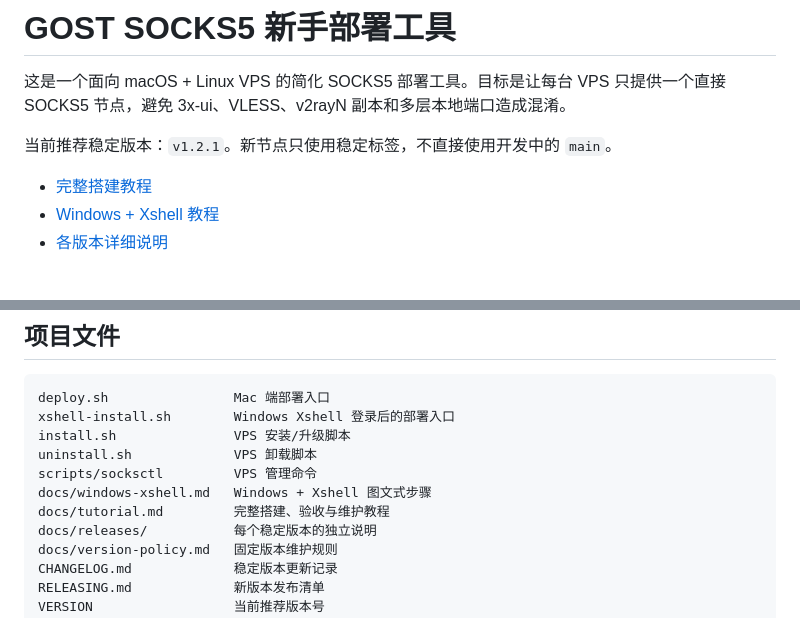
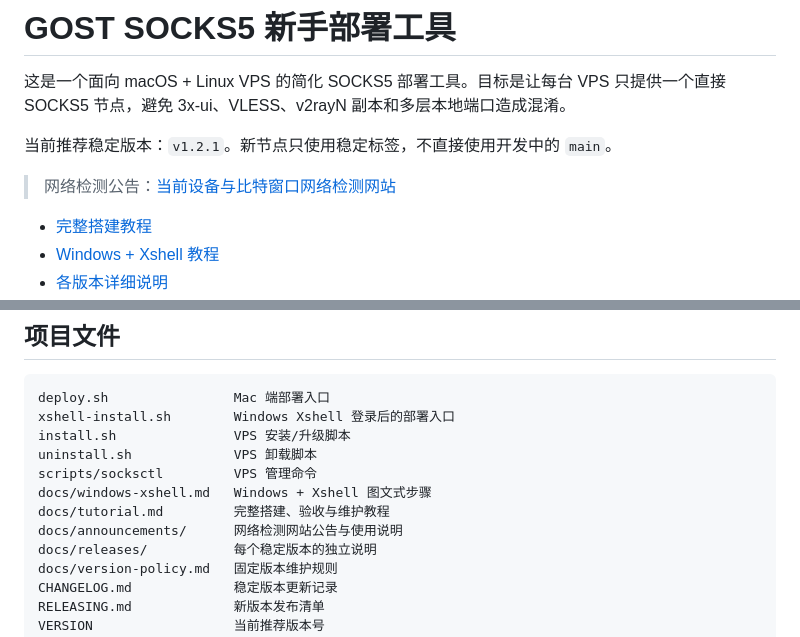
Before and after one commit to wkx176617-sys/GIT, a Markdown page: README.md, 2 parts joined by grey strips. Rendered like a GitHub page; blank space fills up the shorter version.

Commit message:
Add network diagnostics links announcement

```diff
--- a/README.md
+++ b/README.md
@@ -3,6 +3,8 @@
 这是一个面向 macOS + Linux VPS 的简化 SOCKS5 部署工具。目标是让每台 VPS 只提供一个直接 SOCKS5 节点，避免 3x-ui、VLESS、v2rayN 副本和多层本地端口造成混淆。
 
 当前推荐稳定版本：`v1.2.1`。新节点只使用稳定标签，不直接使用开发中的 `main`。
+
+> 网络检测公告：[当前设备与比特窗口网络检测网站](docs/announcements/network-check-links.md)
 
 - [完整搭建教程](docs/tutorial.md)
 - [Windows + Xshell 教程](docs/windows-xshell.md)
@@ -195,6 +197,7 @@ uninstall.sh             VPS 卸载脚本
 scripts/socksctl         VPS 管理命令
 docs/windows-xshell.md   Windows + Xshell 图文式步骤
 docs/tutorial.md         完整搭建、验收与维护教程
+docs/announcements/      网络检测网站公告与使用说明
 docs/releases/           每个稳定版本的独立说明
 docs/version-policy.md   固定版本维护规则
 CHANGELOG.md             稳定版本更新记录
```
Also changed, not shown: docs/announcements/network-check-links.md (added, +174 -0 lines).
